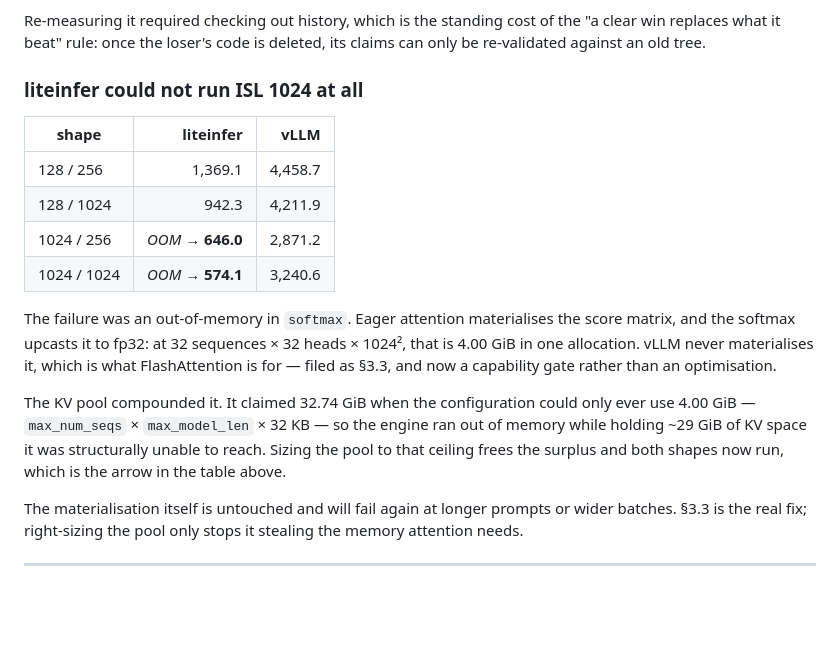
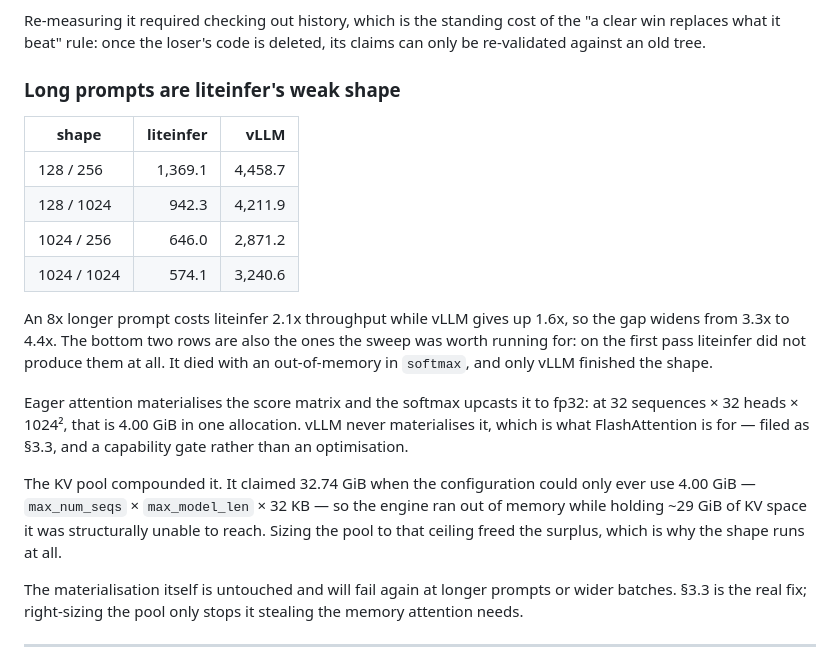
Before and after one commit to ValeGian/liteinfer, a Markdown page: docs/benchmarks.md, the part around the change. GitHub-like rendering; blank space fills up the shorter version.

Commit message:
docs: keep the sweep table a table
The `*OOM* → 646.0` cells put a before/after inside a column headed
`liteinfer`, so two of four rows meant something different from the other
two, and the notation needed a sentence to explain itself. A results table
should report the engine as it is; the before/after is history, and
milestones.md already carries it.

Plain numbers in the table, the tense in the heading and the prose. The
heading now states what is still true — long prompts cost liteinfer 2.1x
throughput against vLLM's 1.6x, widening the gap from 3.3x to 4.4x — and
the OOM the sweep originally hit leads the paragraph under it.

```diff
--- a/docs/benchmarks.md
+++ b/docs/benchmarks.md
@@ -218,26 +218,30 @@ Re-measuring it required checking out history, which is the standing cost of the
 "a clear win replaces what it beat" rule: once the loser's code is deleted, its
 claims can only be re-validated against an old tree.
 
-### liteinfer could not run ISL 1024 at all
+### Long prompts are liteinfer's weak shape
 
 | shape | liteinfer | vLLM |
 |---|---:|---:|
 | 128 / 256 | 1,369.1 | 4,458.7 |
 | 128 / 1024 | 942.3 | 4,211.9 |
-| 1024 / 256 | *OOM* → **646.0** | 2,871.2 |
-| 1024 / 1024 | *OOM* → **574.1** | 3,240.6 |
+| 1024 / 256 | 646.0 | 2,871.2 |
+| 1024 / 1024 | 574.1 | 3,240.6 |
 
-The failure was an out-of-memory in `softmax`. Eager attention materialises the
-score matrix, and the softmax upcasts it to fp32: at 32 sequences × 32 heads ×
-1024², that is 4.00 GiB in one allocation. vLLM never materialises it, which is
-what FlashAttention is for — filed as §3.3, and now a capability gate rather than
-an optimisation.
+An 8x longer prompt costs liteinfer 2.1x throughput while vLLM gives up 1.6x, so
+the gap widens from 3.3x to 4.4x. The bottom two rows are also the ones the sweep
+was worth running for: on the first pass liteinfer did not produce them at all. It
+died with an out-of-memory in `softmax`, and only vLLM finished the shape.
+
+Eager attention materialises the score matrix and the softmax upcasts it to fp32:
+at 32 sequences × 32 heads × 1024², that is 4.00 GiB in one allocation. vLLM never
+materialises it, which is what FlashAttention is for — filed as §3.3, and a
+capability gate rather than an optimisation.
 
 The KV pool compounded it. It claimed 32.74 GiB when the configuration could only
 ever use 4.00 GiB — `max_num_seqs` × `max_model_len` × 32 KB — so the engine ran
 out of memory while holding ~29 GiB of KV space it was structurally unable to
-reach. Sizing the pool to that ceiling frees the surplus and both shapes now run,
-which is the arrow in the table above.
+reach. Sizing the pool to that ceiling freed the surplus, which is why the shape
+runs at all.
 
 The materialisation itself is untouched and will fail again at longer prompts or
 wider batches. §3.3 is the real fix; right-sizing the pool only stops it stealing
```
